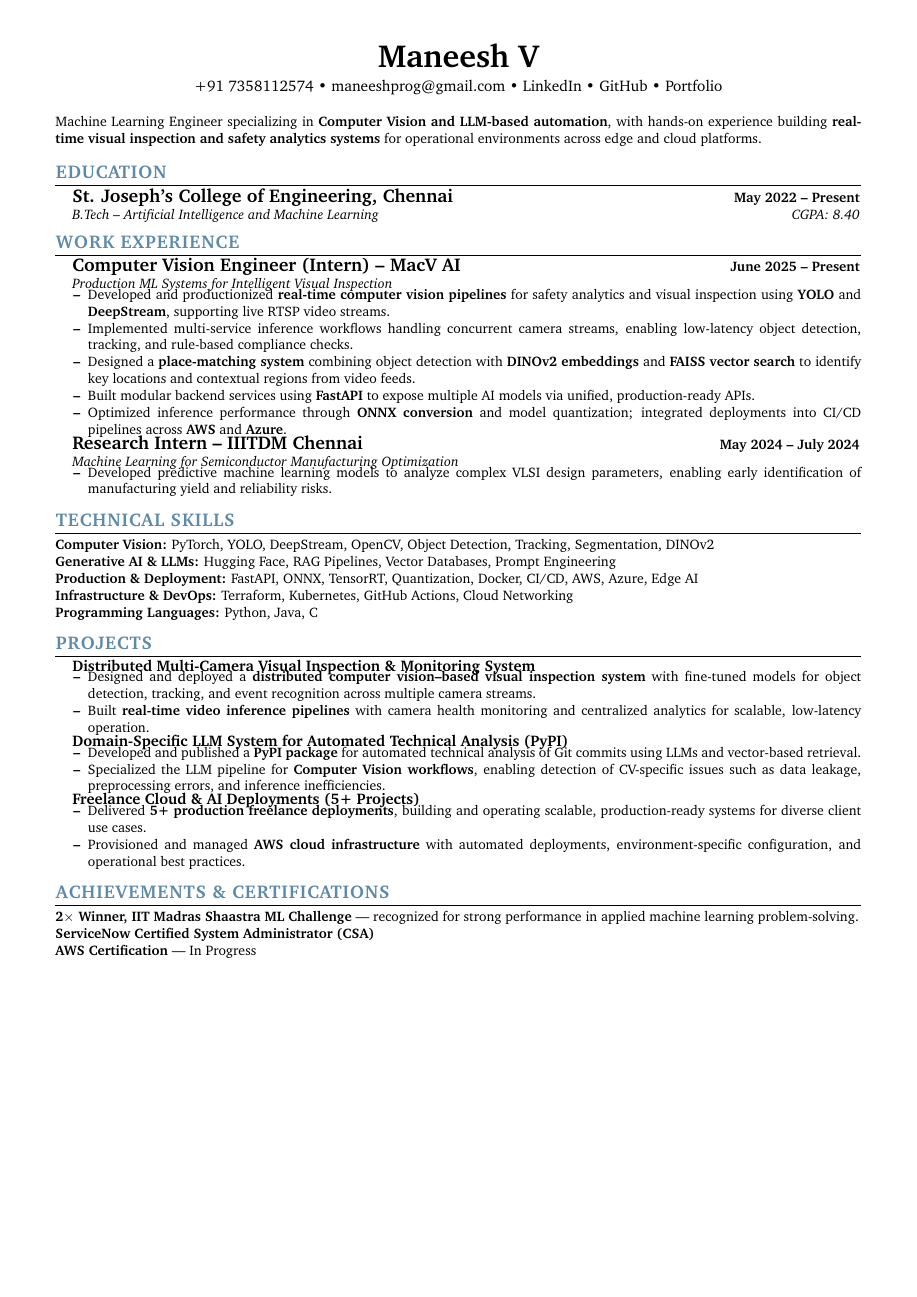
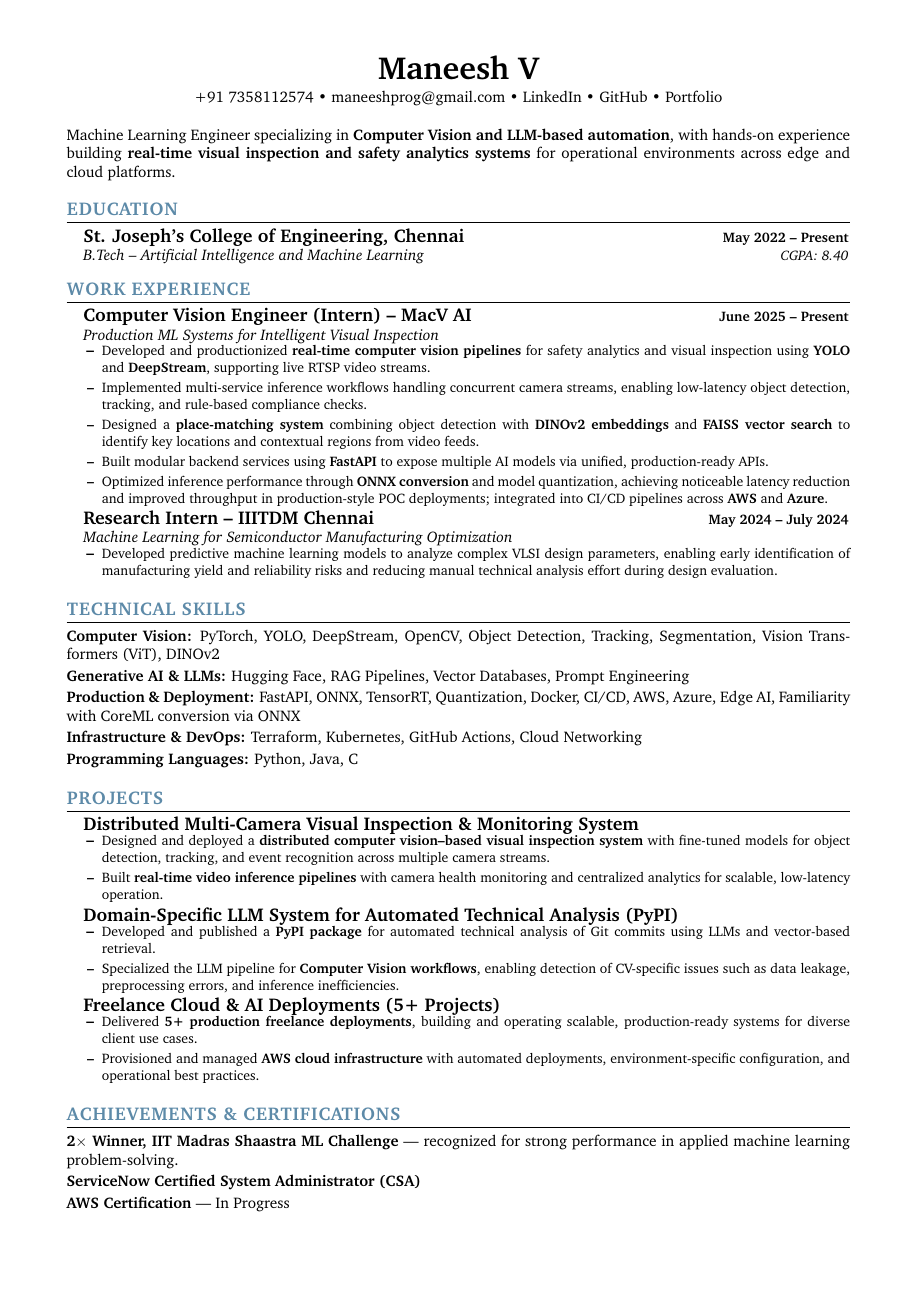
Before and after one commit to ManeeshProg/Resume_Collection, a LaTeX CV (resume.tex): the whole page. Compiled offline with pdfLaTeX.

Commit message:
Final Changes

```diff
--- a/resume.tex
+++ b/resume.tex
@@ -25,7 +25,7 @@
 \usepackage[utf8]{inputenc}
 
 % Adjust margins
-\geometry{left=0.5in, top=0.4in, right=0.5in, bottom=0.4in, footskip=.3in}
+\geometry{left=0.6in, top=0.5in, right=0.6in, bottom=0.5in, footskip=.4in}
 
 % Colors
 \definecolor{airforceblue}{RGB}{93, 138, 168}
@@ -35,7 +35,7 @@
 \definecolor{LightGrey}{HTML}{666666}
 
 % Global list spacing (KEY FIX)
-\setlist[itemize]{itemsep=0pt, topsep=0pt, parsep=0pt}
+\setlist[itemize]{itemsep=1pt, topsep=1pt, parsep=1pt}
 
 % Custom commands
 \newcommand{\resumeSubHeadingListStart}{\begin{itemize}[left=0pt, label={}]}
@@ -50,23 +50,23 @@
 
 % Section formatting
 \titleformat{\section}{
-  \vspace{-6pt}\scshape\raggedright\large\bfseries
-}{}{0em}{}[\color{black}\titlerule \vspace{-6pt}]
+  \vspace{-4pt}\scshape\raggedright\large\bfseries
+}{}{0em}{}[\color{black}\titlerule \vspace{-5pt}]
 
 % Subheadings
 \newcommand{\resumeSubheading}[4]{
-  \vspace{-2pt}\item
+  \vspace{-1pt}\item
   \begin{tabular*}{1.0\textwidth}{l@{\extracolsep{\fill}}r}
     \textbf{\large#1} & \textbf{\small #2} \\
-    \textit{\small#3} & \textit{\small #4} \\
-  \end{tabular*}\vspace{-4pt}
+    \textit{\normalsize#3} & \textit{\small #4} \\
+  \end{tabular*}\vspace{-3pt}
 }
 
 \newcommand{\resumeProjectHeading}[2]{
-  \vspace{-2pt}\item
+  \vspace{-1pt}\item
   \begin{tabular*}{1.001\textwidth}{l@{\extracolsep{\fill}}r}
-    \textbf{\normalsize#1} & \textbf{\small #2}\\
-  \end{tabular*}\vspace{-4pt}
+    \textbf{\large#1} & \textbf{\small #2}\\
+  \end{tabular*}\vspace{-3pt}
 }
 
 %---------- RESUME ----------
@@ -81,9 +81,9 @@
     \href{https://notmaneesh23.github.io/PortfolioDeploy/#}{Portfolio}
 \end{center}
 
-\vspace{2pt}
+\vspace{3pt}
 \noindent
-\small Machine Learning Engineer specializing in \textbf{Computer Vision and LLM-based automation}, with hands-on experience building \textbf{real-time visual inspection and safety analytics systems} for operational environments across edge and cloud platforms.
+Machine Learning Engineer specializing in \textbf{Computer Vision and LLM-based automation}, with hands-on experience building \textbf{real-time visual inspection and safety analytics systems} for operational environments across edge and cloud platforms.
 
 %----------- EDUCATION -----------
 \section{\color{airforceblue}EDUCATION}
@@ -105,28 +105,28 @@
 \resumeItemSmall{Implemented multi-service inference workflows handling concurrent camera streams, enabling low-latency object detection, tracking, and rule-based compliance checks.}
 \resumeItemSmall{Designed a \textbf{place-matching system} combining object detection with \textbf{DINOv2 embeddings} and \textbf{FAISS vector search} to identify key locations and contextual regions from video feeds.}
 \resumeItemSmall{Built modular backend services using \textbf{FastAPI} to expose multiple AI models via unified, production-ready APIs.}
-\resumeItemSmall{Optimized inference performance through \textbf{ONNX conversion} and model quantization; integrated deployments into CI/CD pipelines across \textbf{AWS} and \textbf{Azure}.}
+\resumeItemSmall{Optimized inference performance through \textbf{ONNX conversion} and model quantization, achieving noticeable latency reduction and improved throughput in production-style POC deployments; integrated into CI/CD pipelines across \textbf{AWS} and \textbf{Azure}.}
 \resumeItemListEnd
 
 \resumeSubheading
   {Research Intern – IIITDM Chennai}{May 2024 – July 2024}
   {Machine Learning for Semiconductor Manufacturing Optimization}{}
 \resumeItemListStart
-  \resumeItemSmall{Developed predictive machine learning models to analyze complex VLSI design parameters, enabling early identification of manufacturing yield and reliability risks.}
+  \resumeItemSmall{Developed predictive machine learning models to analyze complex VLSI design parameters, enabling early identification of manufacturing yield and reliability risks and reducing manual technical analysis effort during design evaluation.}
 \resumeItemListEnd
 
 \resumeSubHeadingListEnd
-\vspace{-4pt}
+\vspace{-2pt}
 %----------- TECHNICAL SKILLS -----------
 \section{\color{airforceblue}TECHNICAL SKILLS}
 \begin{itemize}[leftmargin=0in, label={}]
-  \item \textbf{Computer Vision:} PyTorch, YOLO, DeepStream, OpenCV, Object Detection, Tracking, Segmentation, DINOv2
+  \item \textbf{Computer Vision:} PyTorch, YOLO, DeepStream, OpenCV, Object Detection, Tracking, Segmentation, Vision Transformers (ViT), DINOv2
   \item \textbf{Generative AI \& LLMs:} Hugging Face, RAG Pipelines, Vector Databases, Prompt Engineering
-  \item \textbf{Production \& Deployment:} FastAPI, ONNX, TensorRT, Quantization, Docker, CI/CD, AWS, Azure, Edge AI
+  \item \textbf{Production \& Deployment:} FastAPI, ONNX, TensorRT, Quantization, Docker, CI/CD, AWS, Azure, Edge AI, Familiarity with CoreML conversion via ONNX
   \item \textbf{Infrastructure \& DevOps:} Terraform, Kubernetes, GitHub Actions, Cloud Networking
   \item \textbf{Programming Languages:} Python, Java, C
 \end{itemize}
-\vspace{-4pt}
+\vspace{-2pt}
 %----------- PROJECTS -----------
 \section{\color{airforceblue}PROJECTS}
 \resumeSubHeadingListStart
@@ -139,7 +139,7 @@
 \resumeItemListEnd
 
 \resumeProjectHeading
-  {\textbf{Domain-Specific LLM System for Automated Technical Analysis (PyPI)}}{}
+  {\textbf{\href{https://github.com/ManeeshProg/Checkinnit}{Domain-Specific LLM System for Automated Technical Analysis (PyPI)}}}{}
 \resumeItemListStart
   \resumeItemSmall{Developed and published a \textbf{PyPI package} for automated technical analysis of Git commits using LLMs and vector-based retrieval.}
   \resumeItemSmall{Specialized the LLM pipeline for \textbf{Computer Vision workflows}, enabling detection of CV-specific issues such as data leakage, preprocessing errors, and inference inefficiencies.}
@@ -153,7 +153,7 @@
 \resumeItemListEnd
 
 \resumeSubHeadingListEnd
-\vspace{-4pt}
+\vspace{-2pt}
 %----------- ACHIEVEMENTS & CERTIFICATIONS -----------
 \section{\color{airforceblue}ACHIEVEMENTS \& CERTIFICATIONS}
 \begin{itemize}[leftmargin=0in, label={}]
```
